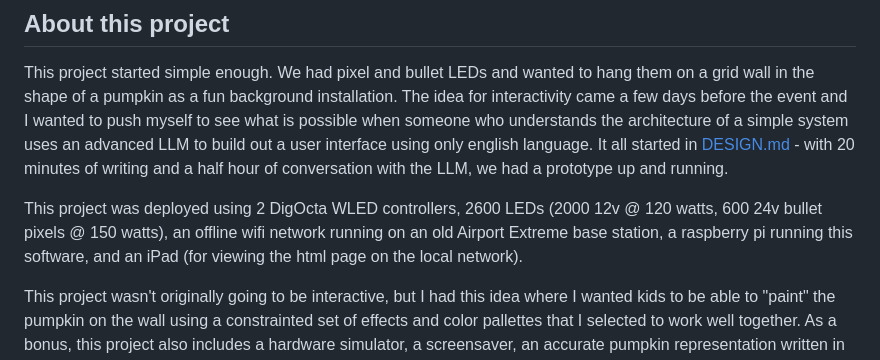
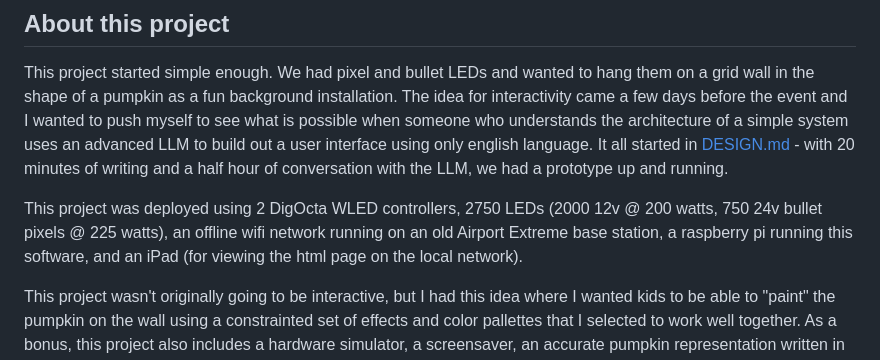
Before and after one commit to booherbg/interactive-pumpkin, a Markdown page: README.md, the part around the change. GitHub-like rendering.

```diff
--- a/README.md
+++ b/README.md
@@ -10,7 +10,7 @@ This installation was featured at [Night Bazaar Spook](https://www.folkways.org/
 
 This project started simple enough. We had pixel and bullet LEDs and wanted to hang them on a grid wall in the shape of a pumpkin as a fun background installation. The idea for interactivity came a few days before the event and I wanted to push myself to see what is possible when someone who understands the architecture of a simple system uses an advanced LLM to build out a user interface using only english language. It all started in [DESIGN.md](./docs/DESIGN.md) - with 20 minutes of writing and a half hour of conversation with the LLM, we had a prototype up and running.
 
-This project was deployed using 2 DigOcta WLED controllers, 2600 LEDs (2000 12v @ 120 watts, 600 24v bullet pixels @ 150 watts), an offline wifi network running on an old Airport Extreme base station, a raspberry pi running this software, and an iPad (for viewing the html page on the local network).
+This project was deployed using 2 DigOcta WLED controllers, 2750 LEDs (2000 12v @ 200 watts, 750 24v bullet pixels @ 225 watts), an offline wifi network running on an old Airport Extreme base station, a raspberry pi running this software, and an iPad (for viewing the html page on the local network).
 
 This project wasn't originally going to be interactive, but I had this idea where I wanted kids to be able to "paint" the pumpkin on the wall using a constrainted set of effects and color pallettes that I selected to work well together. As a bonus, this project also includes a hardware simulator, a screensaver, an accurate pumpkin representation written in SVG (whoa), and an idle mode that is way cooler than it has any right to be (the idle effects are managed entirely from background javascript on the ipad when user interactivity is not detected after a period of time).
 
```
